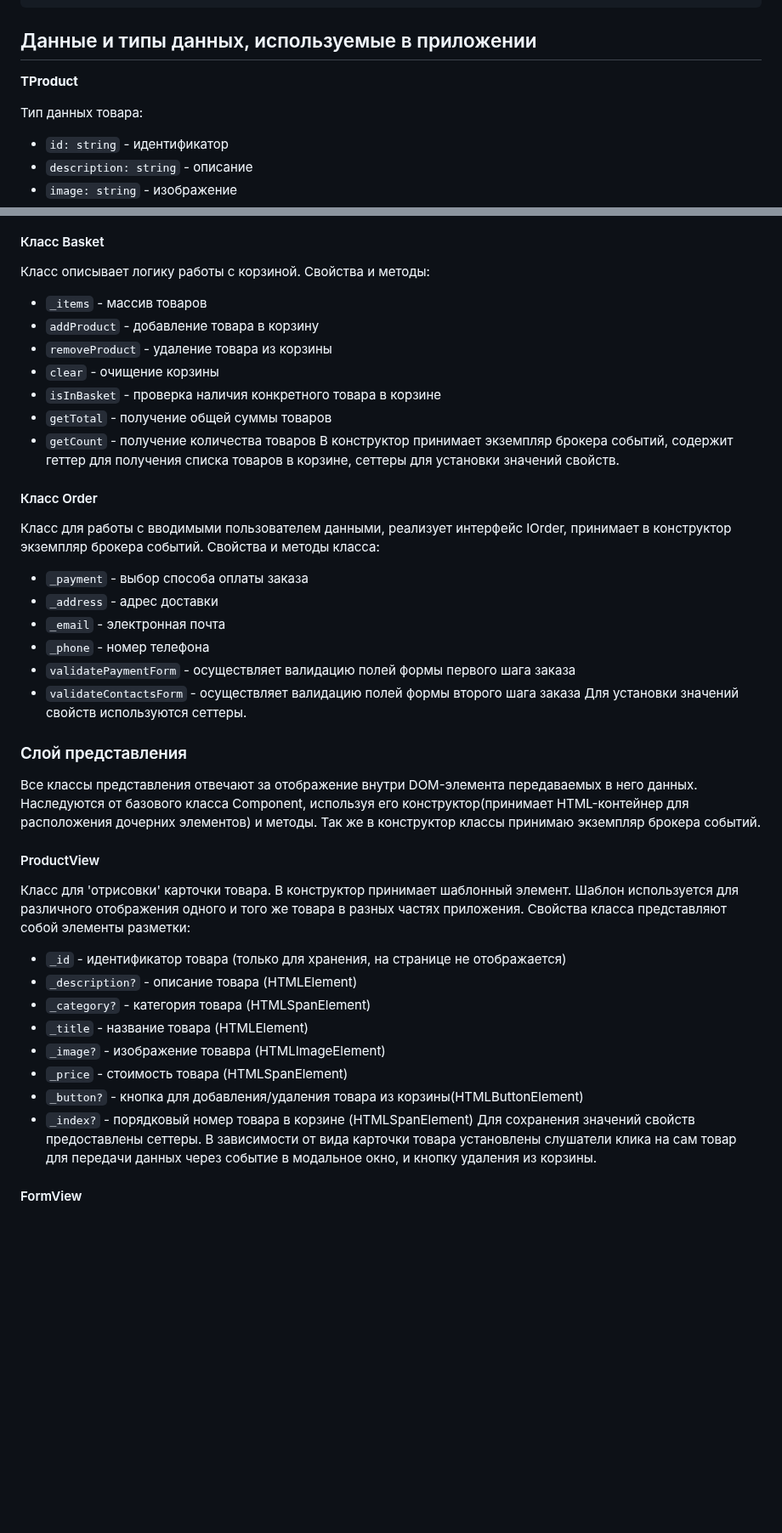
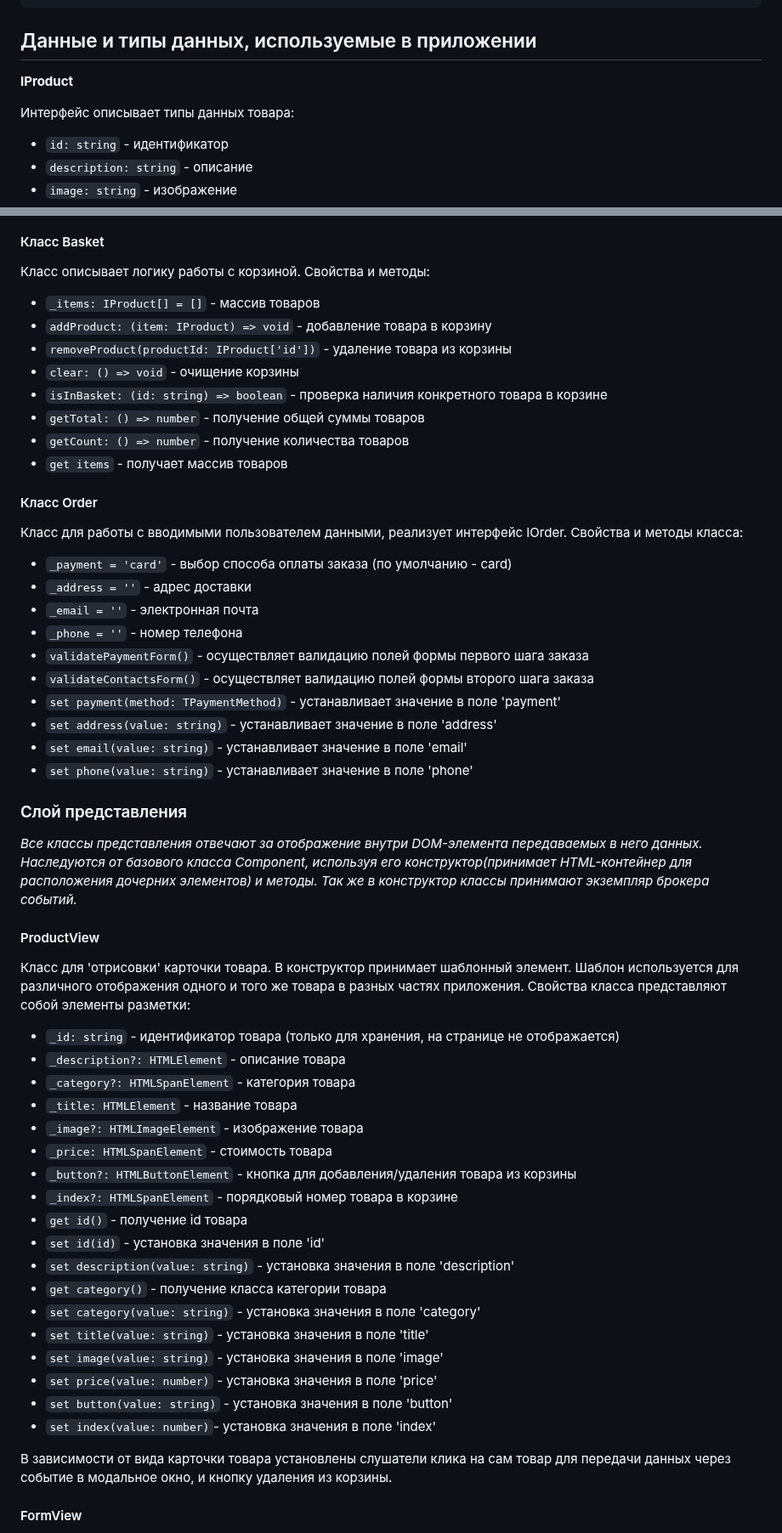
Before and after one commit to leadenrain/web-larek-frontend, a Markdown page: README.md, 2 parts joined by grey strips. Shown at 85% size. Rendered like a GitHub page; blank space fills up the shorter version.

```diff
--- a/README.md
+++ b/README.md
@@ -45,9 +45,9 @@ yarn build
 
 ## Данные и типы данных, используемые в приложении
 
-**TProduct**
+**IProduct**
 
-Тип данных товара:
+Интерфейс описывает типы данных товара:
 - `id: string` - идентификатор
 - `description: string` - описание
 - `image: string` - изображение
@@ -141,40 +172,54 @@ yarn build
 
 #### Класс Basket
 Класс описывает логику работы с корзиной. Свойства и методы:
-- `_items` - массив товаров
-- `addProduct` - добавление товара в корзину
-- `removeProduct` - удаление товара из корзины
-- `clear` - очищение корзины
-- `isInBasket` - проверка наличия конкретного товара в корзине
-- `getTotal` - получение общей суммы товаров
-- `getCount` - получение количества товаров
-В конструктор принимает экземпляр брокера событий, содержит геттер для получения списка товаров в корзине, сеттеры для установки значений свойств.
+- `_items: IProduct[] = []` - массив товаров
+- `addProduct: (item: IProduct) => void` - добавление товара в корзину
+- `removeProduct(productId: IProduct['id'])` - удаление товара из корзины
+- `clear: () => void` - очищение корзины
+- `isInBasket: (id: string) => boolean` - проверка наличия конкретного товара в корзине
+- `getTotal: () => number` - получение общей суммы товаров
+- `getCount: () => number` - получение количества товаров
+- `get items` - получает массив товаров
 
 #### Класс Order
-Класс для работы с вводимыми пользователем данными, реализует интерфейс IOrder, принимает в конструктор экземпляр брокера событий. Свойства и методы класса:
-- `_payment` - выбор способа оплаты заказа
-- `_address` - адрес доставки
-- `_email` - электронная почта
-- `_phone` - номер телефона
-- `validatePaymentForm` - осуществляет валидацию полей формы первого шага заказа
-- `validateContactsForm` - осуществляет валидацию полей формы второго шага заказа
-Для установки значений свойств используются сеттеры.
+Класс для работы с вводимыми пользователем данными, реализует интерфейс IOrder. Свойства и методы класса:
+- `_payment = 'card'` - выбор способа оплаты заказа (по умолчанию - card)
+- `_address = ''` - адрес доставки
+- `_email = ''` - электронная почта
+- `_phone = ''` - номер телефона
+- `validatePaymentForm()` - осуществляет валидацию полей формы первого шага заказа
+- `validateContactsForm()` - осуществляет валидацию полей формы второго шага заказа
+- `set payment(method: TPaymentMethod)` - устанавливает значение в поле 'payment'
+- `set address(value: string)` - устанавливает значение в поле 'address'
+- `set email(value: string)` - устанавливает значение в поле 'email'
+- `set phone(value: string)` - устанавливает значение в поле 'phone'
 
 ### Слой представления
-Все классы представления отвечают за отображение внутри DOM-элемента передаваемых в него данных. Наследуются от базового класса Component<T>, используя его конструктор(принимает HTML-контейнер для расположения дочерних элементов) и методы. Так же в конструктор классы принимаю экземпляр брокера событий.
+
+*Все классы представления отвечают за отображение внутри DOM-элемента передаваемых в него данных. Наследуются от базового класса Component<T>, используя его конструктор(принимает HTML-контейнер для расположения дочерних элементов) и методы. Так же в конструктор классы принимают экземпляр брокера событий.*
 
 #### ProductView
 Класс для 'отрисовки' карточки товара. В конструктор принимает шаблонный элемент. Шаблон используется для различного отображения одного и того же товара в разных частях приложения.
 Свойства класса представляют собой элементы разметки:
-- `_id` - идентификатор товара (только для хранения, на странице не отображается)
-- `_description?` - описание товара (HTMLElement)
-- `_category?` - категория товара (HTMLSpanElement)
-- `_title` - название товара (HTMLElement)
-- `_image?` - изображение товавра (HTMLImageElement)
-- `_price` - стоимость товара (HTMLSpanElement)
-- `_button?` - кнопка для добавления/удаления товара из корзины(HTMLButtonElement)
-- `_index?` - порядковый номер товара в корзине (HTMLSpanElement)
-Для сохранения значений свойств предоставлены сеттеры.
+- `_id: string` - идентификатор товара (только для хранения, на странице не отображается)
+- `_description?: HTMLElement` - описание товара
+- `_category?: HTMLSpanElement` - категория товара
+- `_title: HTMLElement` - название товара
+- `_image?: HTMLImageElement` - изображение товара
+- `_price: HTMLSpanElement` - стоимость товара
+- `_button?: HTMLButtonElement` - кнопка для добавления/удаления товара из корзины
+- `_index?: HTMLSpanElement` - порядковый номер товара в корзине
+- `get id()` - получение id товара
+- `set id(id)` - установка значения в поле 'id'
+- `set description(value: string)` - установка значения в поле 'description'
+- `get category()` - получение класса категории товара
+- `set category(value: string)` - установка значения в поле 'category'
+- `set title(value: string)` - установка значения в поле 'title'
+- `set image(value: string)` - установка значения в поле 'image'
+- `set price(value: number)` - установка значения в поле 'price'
+- `set button(value: string)` - установка значения в поле 'button'
+- `set index(value: number)`- установка значения в поле 'index'
+
 В зависимости от вида карточки товара установлены слушатели клика на сам товар для передачи данных через событие в модальное окно, и кнопку удаления из корзины.
 
 #### FormView
```
Also changed, not shown: other parts of README.md (+88 -43 lines).
